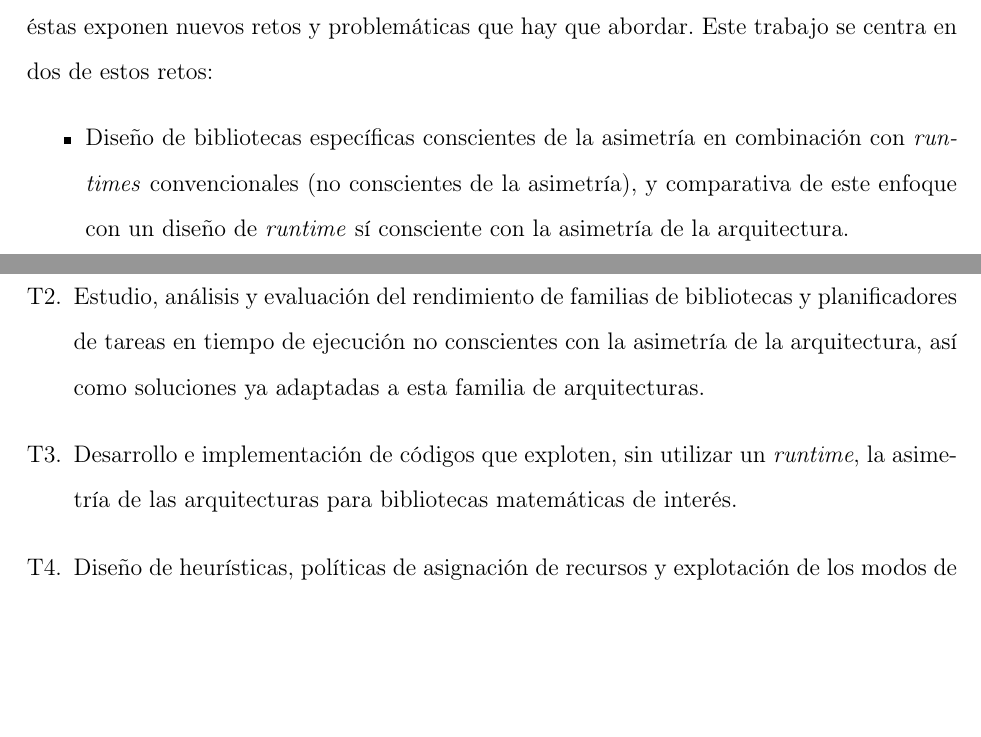
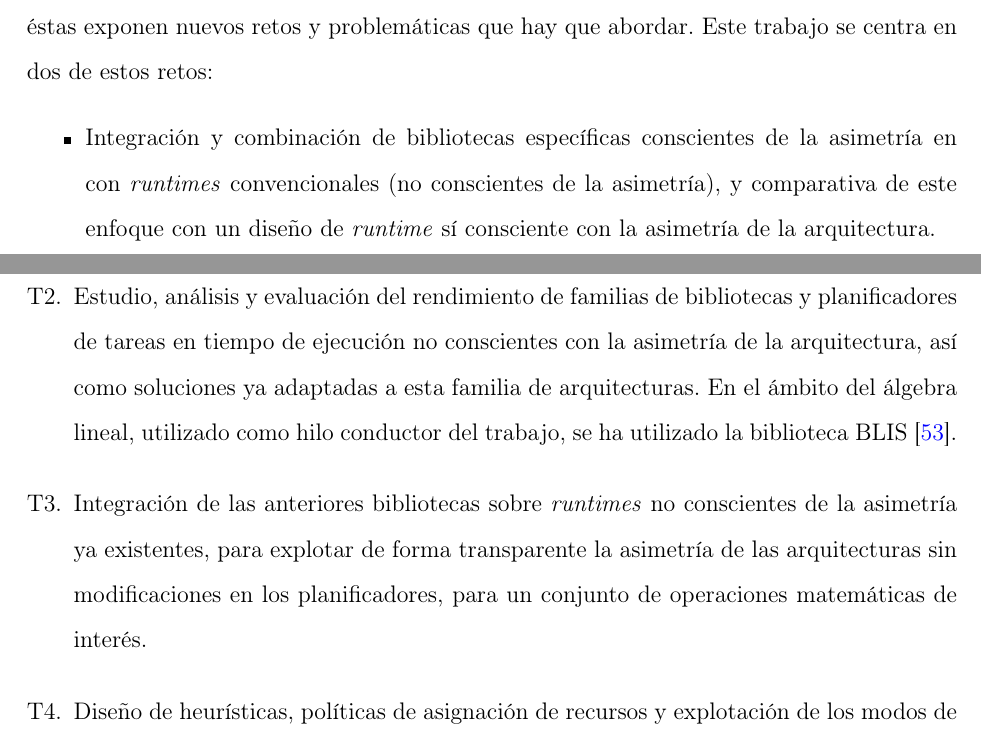
Before and after one commit to luismacostero/MemoriaTFM, a LaTeX document (principal.tex, which reads chapter1.tex): two parts of pages 18 and 19 of 111, joined at a grey line, cut so that both start at the same text, the shorter picture padded with empty space. Compiled offline with pdfLaTeX.

Commit message:
Retocada intro.

```diff
--- a/chapter1.tex
+++ b/chapter1.tex
@@ -65,10 +66,11 @@ existentes pueden ser aplicadas directamente en este tipo de arquitecturas,
 éstas exponen nuevos retos y problemáticas que hay que abordar. Este
 trabajo se centra en dos de estos retos:
 \begin{itemize}
-\item Diseño de bibliotecas específicas conscientes de la asimetría en
-  combinación con \emph{runtimes} convencionales (no conscientes de la
+\item Integración y combinación de bibliotecas específicas conscientes de la asimetría en
+  con \emph{runtimes} convencionales (no conscientes de la
   asimetría), y comparativa de este enfoque con un diseño de \emph{runtime}
   sí consciente con la asimetría de la arquitectura.
+
 \item Diseño de técnicas de reducción de consumo energético. Aplicación de
   técnicas de escalado dinámico de frecuencia (DVFS) o desactivación de
   núcleos en distintas fases de la ejecución de una determinada aplicación,
@@ -89,10 +91,13 @@ abordado las siguientes tareas específicas:
 \item Estudio, análisis y evaluación del rendimiento de familias de
   bibliotecas y planificadores de tareas en tiempo de ejecución no
   conscientes con la asimetría de la arquitectura, así como soluciones ya
-  adaptadas a esta familia de arquitecturas.
-\item Desarrollo e implementación de códigos que exploten, sin utilizar un
-  \emph{runtime}, la asimetría de las arquitecturas para bibliotecas
-  matemáticas de interés.
+  adaptadas a esta familia de arquitecturas. En el ámbito del álgebra lineal,
+		utilizado como hilo conductor del trabajo, se ha utilizado la
+		biblioteca BLIS~\cite{BLIS1}.
+\item Integración de las anteriores bibliotecas sobre
+  \emph{runtimes} no conscientes de la asimetría ya existentes, para explotar de forma transparente la asimetría de las
+		arquitecturas sin modificaciones en los planificadores, para un
+		conjunto de operaciones matemáticas de interés.
 \item Diseño de heurísticas, políticas de asignación de recursos y
   explotación de los modos de bajo consumo proporcionados por las
   arquitecturas, que permitan un aprovechamiento óptimo de los recursos a
```
Also changed, not shown: chapter1.tex (1 more changed lines).
